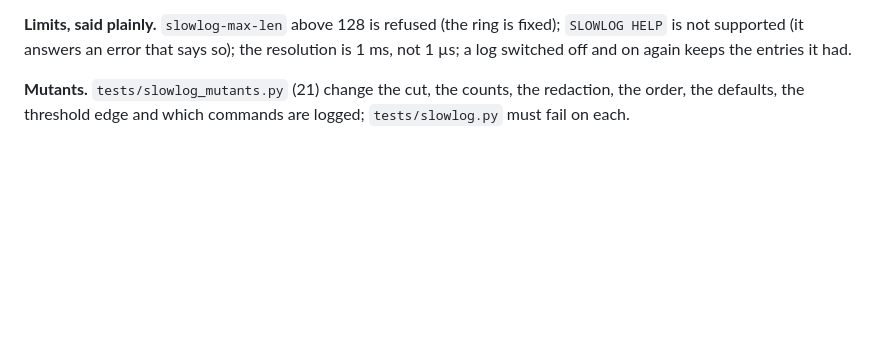
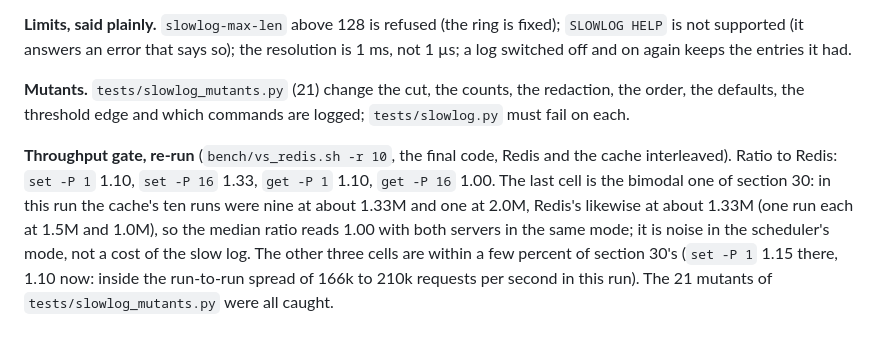
Before and after one commit to alpibrusl/cancho-cache, a Markdown page: docs/design.md, the part around the change. GitHub-like rendering; blank space fills up the shorter version.

Commit message:
Slow log: design section 31 gets the measured gate and mutant results
Co-Authored-By: Claude Sonnet 5.5 <noreply@anthropic.com>
Claude-Session: https://claude.ai/code/session_01VRnUQwEjgWDTU9bwVfqDSg

```diff
--- a/docs/design.md
+++ b/docs/design.md
@@ -863,3 +863,5 @@ The one cell that moved needed a closer look and is **noise, not cost**. At `get
 **Limits, said plainly.** `slowlog-max-len` above 128 is refused (the ring is fixed); `SLOWLOG HELP` is not supported (it answers an error that says so); the resolution is 1 ms, not 1 µs; a log switched off and on again keeps the entries it had.
 
 **Mutants.** `tests/slowlog_mutants.py` (21) change the cut, the counts, the redaction, the order, the defaults, the threshold edge and which commands are logged; `tests/slowlog.py` must fail on each.
+
+**Throughput gate, re-run** (`bench/vs_redis.sh -r 10`, the final code, Redis and the cache interleaved). Ratio to Redis: `set -P 1` 1.10, `set -P 16` 1.33, `get -P 1` 1.10, `get -P 16` 1.00. The last cell is the bimodal one of section 30: in this run the cache's ten runs were nine at about 1.33M and one at 2.0M, Redis's likewise at about 1.33M (one run each at 1.5M and 1.0M), so the median ratio reads 1.00 with both servers in the same mode; it is noise in the scheduler's mode, not a cost of the slow log. The other three cells are within a few percent of section 30's (`set -P 1` 1.15 there, 1.10 now: inside the run-to-run spread of 166k to 210k requests per second in this run). The 21 mutants of `tests/slowlog_mutants.py` were all caught.
```
